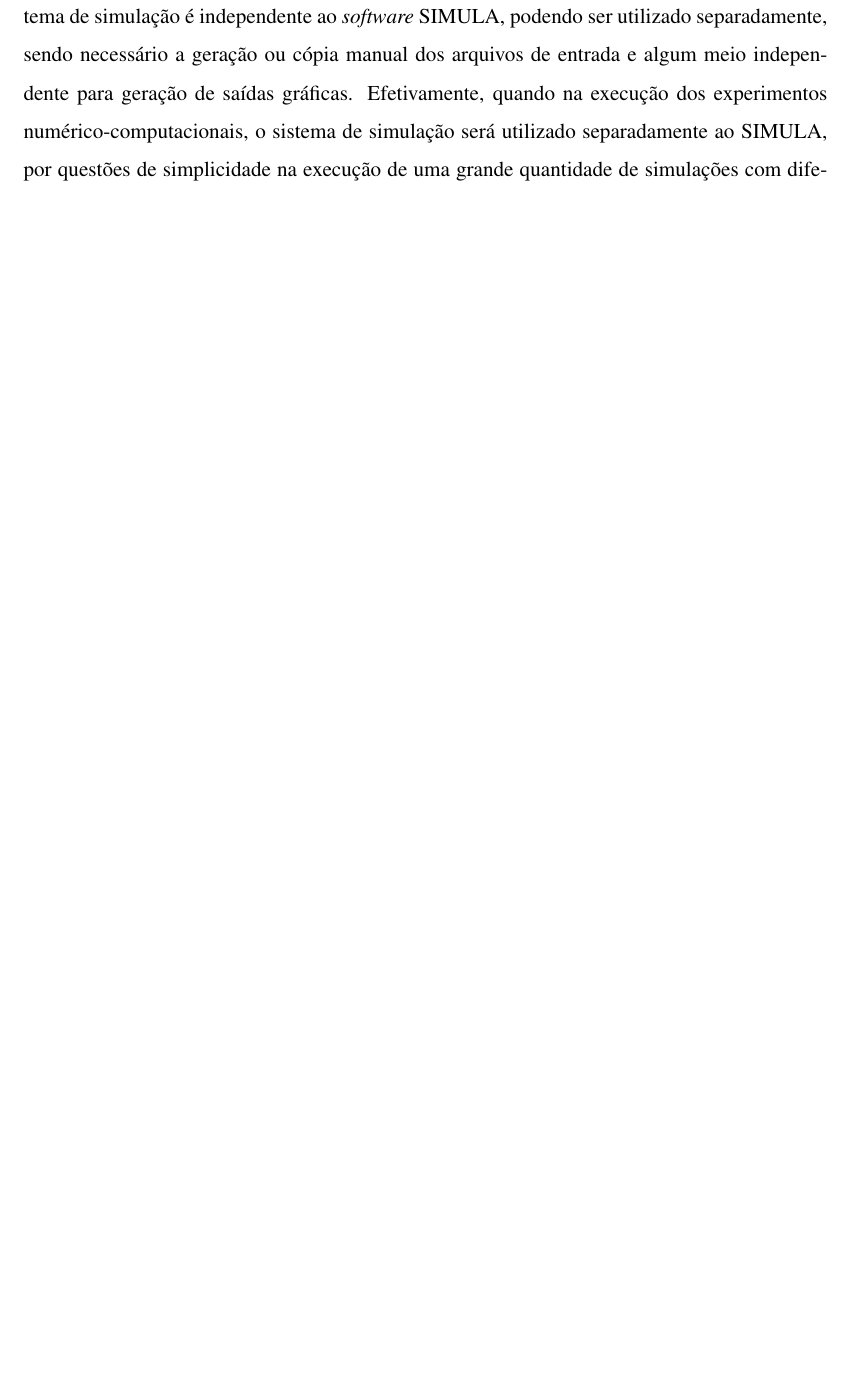
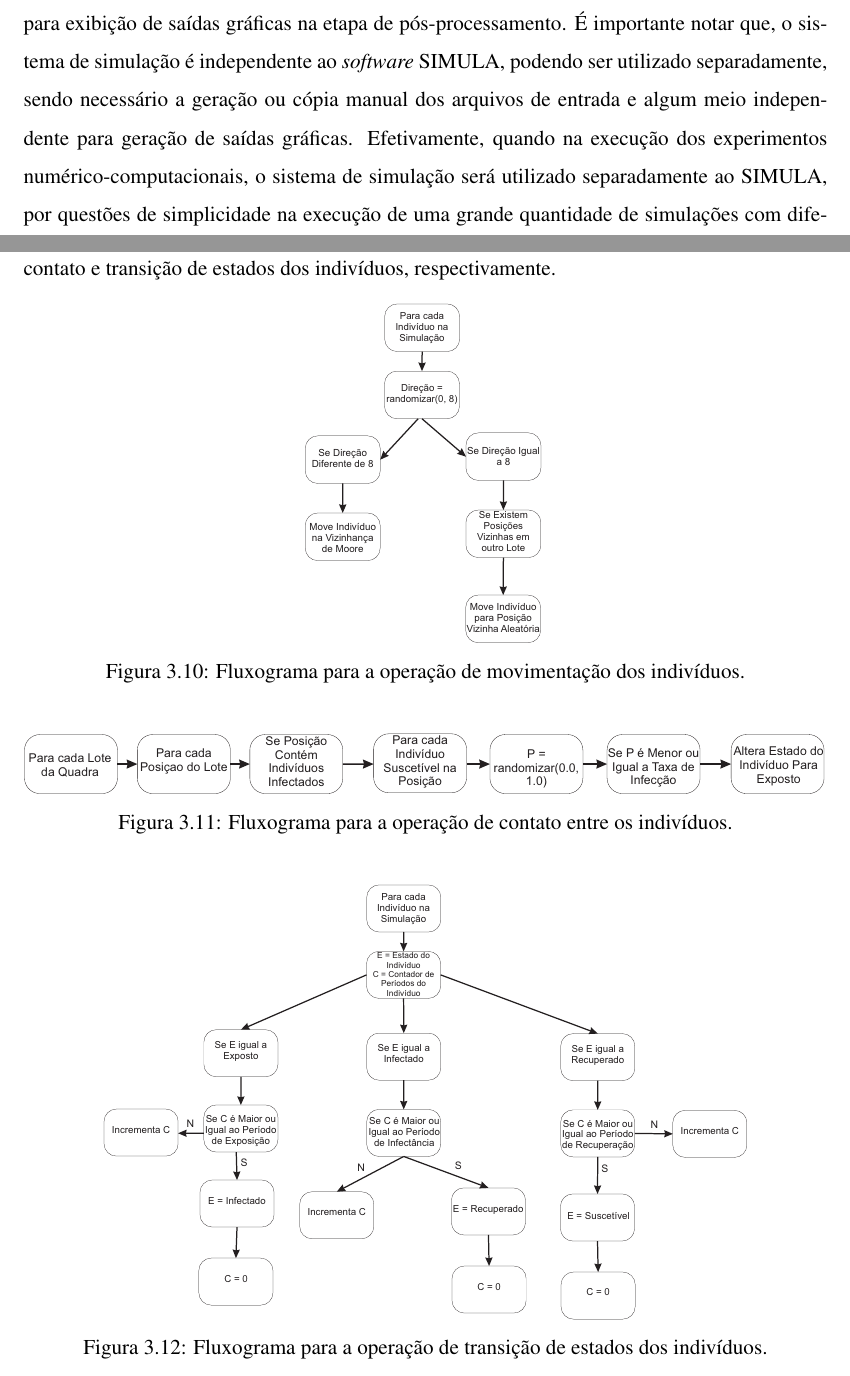
Before and after one commit to kaizerw/TCC, a LaTeX thesis (TCC.tex, which reads capitulo3/capitulo3.tex): part of page 51 of 65 before the commit and two parts of pages 51 and 59 of 67 after it, the two joined at a grey line, cut at the place of the change, the shorter picture padded with empty space. Compiled offline with pdfLaTeX; the source files are stored in an older character set and shown here as Unicode.

Commit message:
V15 - Adicionado fluxogramas e discussões sobre algoritmos de vizinhança

```diff
--- a/capitulo3/capitulo3.tex
+++ b/capitulo3/capitulo3.tex
@@ -549,3 +560,23 @@ Os algoritmos 1, 2 e 3 ilustram os pseudo-códigos em alto nível às operaçõe
 
 \newpage
 
+As Figuras \ref{fig:fluxo_movimentacao}, \ref{fig:fluxo_contato} e \ref{fig:fluxo_transicao} ilustram fluxogramas para as operações de movimentação, contato e transição de estados dos indivíduos, respectivamente.
+
+\begin{figure}[!htb]
+  \centering
+  \includegraphics[width=0.30\textwidth]{Figuras/FluxoMovimentacao.eps}
+  \caption{Fluxograma para a operação de movimentação dos indivíduos.}
+  \label{fig:fluxo_movimentacao}
+\end{figure}
+
+\begin{figure}[!htb]
+  \centering
+  \includegraphics[width=1\textwidth]{Figuras/FluxoContato.eps}
+  \caption{Fluxograma para a operação de contato entre os indivíduos.}
+  \label{fig:fluxo_contato}
+\end{figure}
+
+\begin{figure}[!htb]
+  \centering
+  \includegraphics[width=0.80\textwidth]{Figuras/FluxoTransicao.eps}
+  \caption{Fluxograma para a operação de transição de estados dos indivíduos.}
```
Also changed, not shown: Figuras/FluxoContato.eps (added), Figuras/FluxoMovimentacao.eps (added), Figuras/FluxoSIMULA.eps (added), Figuras/FluxoTransicao.eps (added), capitulo3/capitulo3.tex (24 more changed lines), 11 other files.
